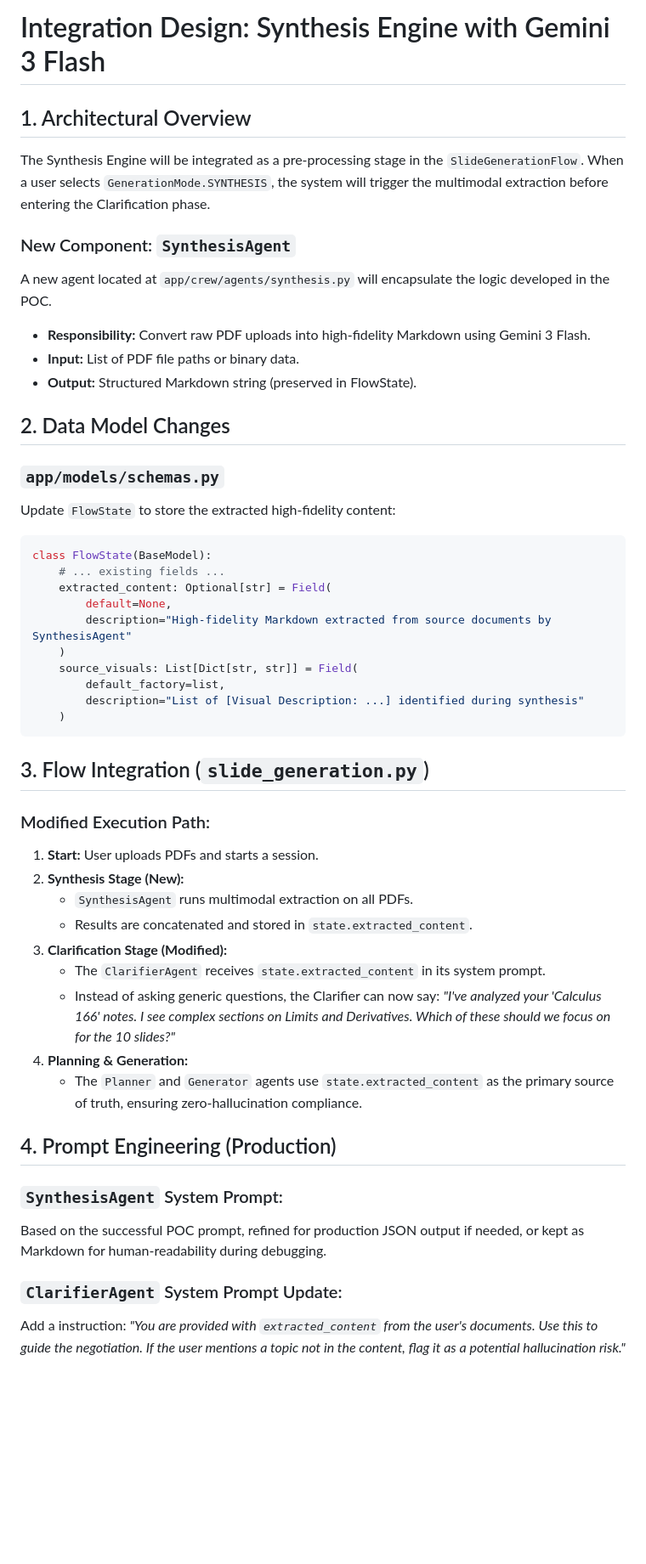
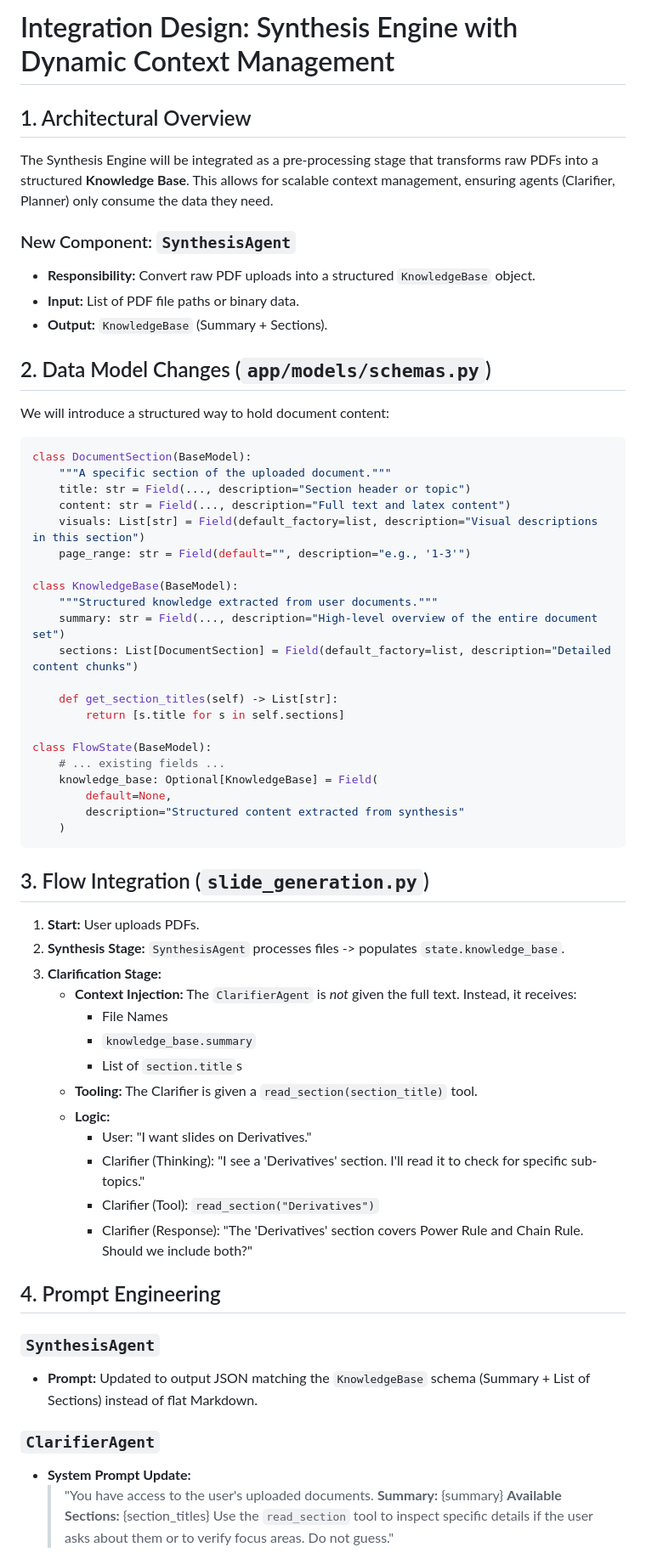
Before and after one commit to Kevin-nav/sankosides, a Markdown page: research/synthesis_poc/INTEGRATION_DESIGN.md, the part around one of its changes. Shown at 85% size. Rendered like a GitHub page; blank space fills up the shorter version.

Commit message:
docs(research): Update integration design for dynamic context management

````diff
--- a/research/synthesis_poc/INTEGRATION_DESIGN.md
+++ b/research/synthesis_poc/INTEGRATION_DESIGN.md
@@ -1,51 +1,66 @@
-# Integration Design: Synthesis Engine with Gemini 3 Flash
+# Integration Design: Synthesis Engine with Dynamic Context Management
 
 ## 1. Architectural Overview
-The Synthesis Engine will be integrated as a pre-processing stage in the `SlideGenerationFlow`. When a user selects `GenerationMode.SYNTHESIS`, the system will trigger the multimodal extraction before entering the Clarification phase.
+The Synthesis Engine will be integrated as a pre-processing stage that transforms raw PDFs into a structured **Knowledge Base**. This allows for scalable context management, ensuring agents (Clarifier, Planner) only consume the data they need.
 
 ### New Component: `SynthesisAgent`
-A new agent located at `app/crew/agents/synthesis.py` will encapsulate the logic developed in the POC.
+*   **Responsibility:** Convert raw PDF uploads into a structured `KnowledgeBase` object.
+*   **Input:** List of PDF file paths or binary data.
+*   **Output:** `KnowledgeBase` (Summary + Sections).
 
-*   **Responsibility:** Convert raw PDF uploads into high-fidelity Markdown using Gemini 3 Flash.
-*   **Input:** List of PDF file paths or binary data.
-*   **Output:** Structured Markdown string (preserved in FlowState).
+## 2. Data Model Changes (`app/models/schemas.py`)
 
-## 2. Data Model Changes
-
-### `app/models/schemas.py`
-Update `FlowState` to store the extracted high-fidelity content:
+We will introduce a structured way to hold document content:
 
 ```python
+class DocumentSection(BaseModel):
+    """A specific section of the uploaded document."""
+    title: str = Field(..., description="Section header or topic")
+    content: str = Field(..., description="Full text and latex content")
+    visuals: List[str] = Field(default_factory=list, description="Visual descriptions in this section")
+    page_range: str = Field(default="", description="e.g., '1-3'")
+
+class KnowledgeBase(BaseModel):
+    """Structured knowledge extracted from user documents."""
+    summary: str = Field(..., description="High-level overview of the entire document set")
+    sections: List[DocumentSection] = Field(default_factory=list, description="Detailed content chunks")
+
+    def get_section_titles(self) -> List[str]:
+        return [s.title for s in self.sections]
+
 class FlowState(BaseModel):
     # ... existing fields ...
-    extracted_content: Optional[str] = Field(
+    knowledge_base: Optional[KnowledgeBase] = Field(
         default=None,
-        description="High-fidelity Markdown extracted from source documents by SynthesisAgent"
-    )
-    source_visuals: List[Dict[str, str]] = Field(
-        default_factory=list,
-        description="List of [Visual Description: ...] identified during synthesis"
+        description="Structured content extracted from synthesis"
     )
 ```
 
 ## 3. Flow Integration (`slide_generation.py`)
 
-### Modified Execution Path:
-1.  **Start:** User uploads PDFs and starts a session.
-2.  **Synthesis Stage (New):**
-    *   `SynthesisAgent` runs multimodal extraction on all PDFs.
-    *   Results are concatenated and stored in `state.extracted_content`.
-3.  **Clarification Stage (Modified):**
-    *   The `ClarifierAgent` receives `state.extracted_content` in its system prompt.
-    *   Instead of asking generic questions, the Clarifier can now say: *"I've analyzed your 'Calculus 166' notes. I see complex sections on Limits and Derivatives. Which of these should we focus on for the 10 slides?"*
-4.  **Planning & Generation:**
-    *   The `Planner` and `Generator` agents use `state.extracted_content` as the primary source of truth, ensuring zero-hallucination compliance.
+1.  **Start:** User uploads PDFs.
+2.  **Synthesis Stage:** `SynthesisAgent` processes files -> populates `state.knowledge_base`.
+3.  **Clarification Stage:**
+    *   **Context Injection:** The `ClarifierAgent` is *not* given the full text. Instead, it receives:
+        *   File Names
+        *   `knowledge_base.summary`
+        *   List of `section.title`s
+    *   **Tooling:** The Clarifier is given a `read_section(section_title)` tool.
+    *   **Logic:**
+        *   User: "I want slides on Derivatives."
+        *   Clarifier (Thinking): "I see a 'Derivatives' section. I'll read it to check for specific sub-topics."
+        *   Clarifier (Tool): `read_section("Derivatives")`
+        *   Clarifier (Response): "The 'Derivatives' section covers Power Rule and Chain Rule. Should we include both?"
 
-## 4. Prompt Engineering (Production)
+## 4. Prompt Engineering
 
-### `SynthesisAgent` System Prompt:
-Based on the successful POC prompt, refined for production JSON output if needed, or kept as Markdown for human-readability during debugging.
+### `SynthesisAgent`
+*   **Prompt:** Updated to output JSON matching the `KnowledgeBase` schema (Summary + List of Sections) instead of flat Markdown.
 
-### `ClarifierAgent` System Prompt Update:
-Add a instruction: *"You are provided with `extracted_content` from the user's documents. Use this to guide the negotiation. If the user mentions a topic not in the content, flag it as a potential hallucination risk."*
+### `ClarifierAgent`
+*   **System Prompt Update:**
+    > "You have access to the user's uploaded documents.
+    > **Summary:** {summary}
+    > **Available Sections:** {section_titles}
+    > Use the `read_section` tool to inspect specific details if the user asks about them or to verify focus areas. Do not guess."
 
````
Also changed, not shown: other parts of research/synthesis_poc/INTEGRATION_DESIGN.md (+4 -10 lines).
